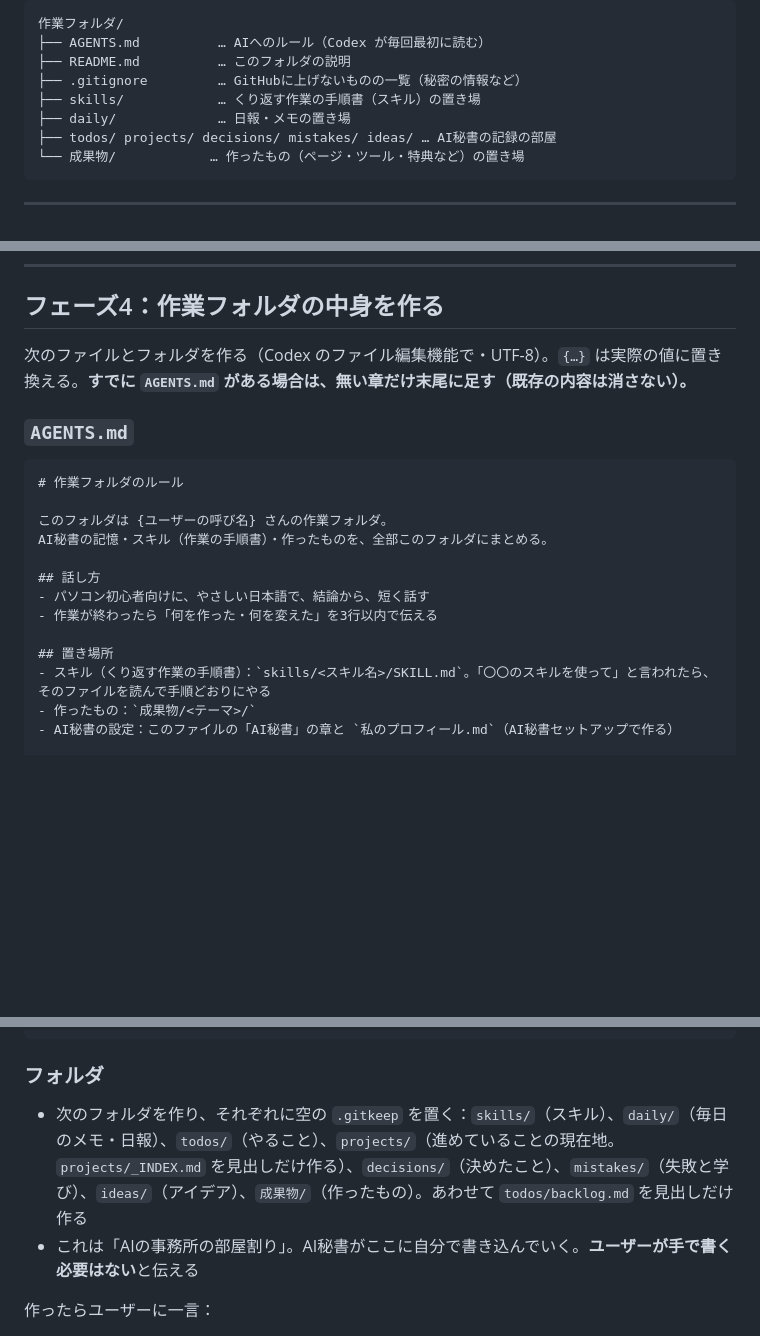
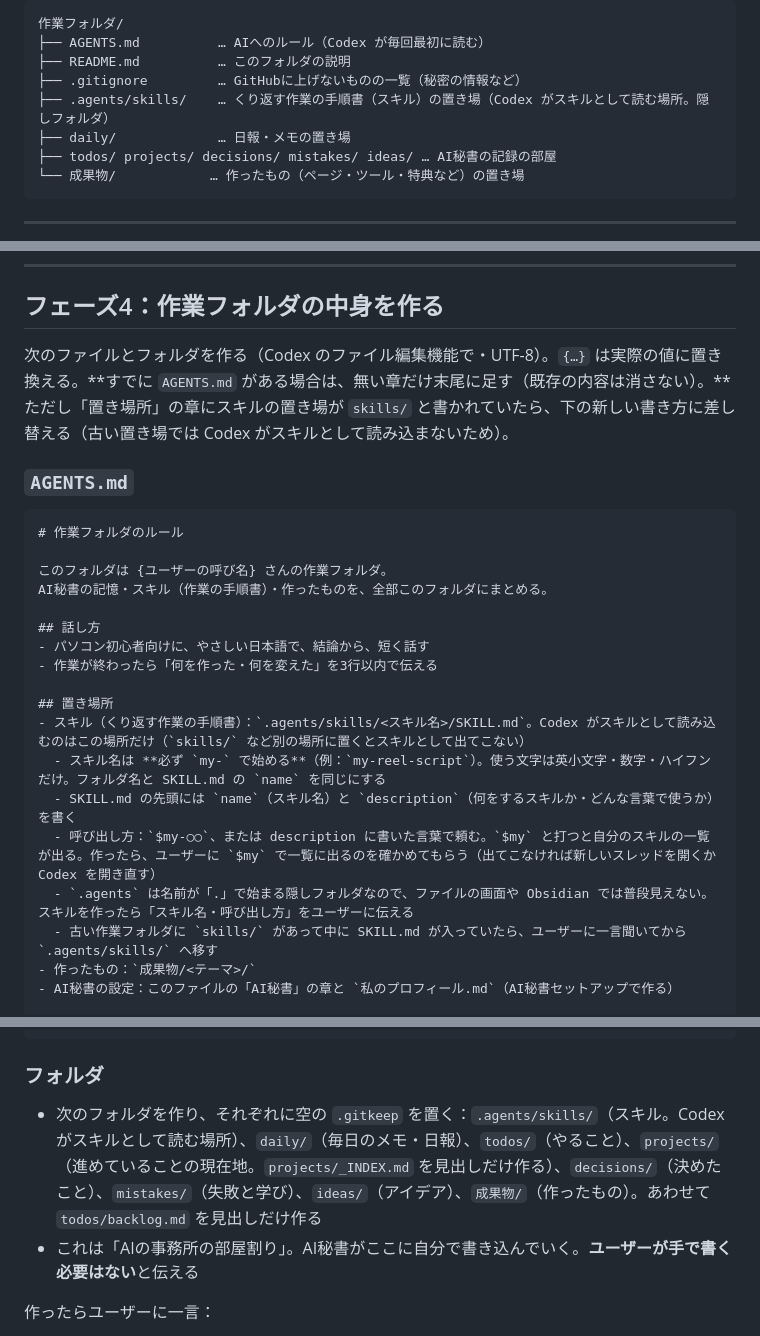
Before and after one commit to ryoya9595/codex-workspace-setup, a Markdown page: setup.md, 3 parts joined by grey strips. Rendered like a GitHub page; blank space fills up the shorter version.

Commit message:
Put skills in .agents/skills (where Codex loads them), require my- names, verify after creating
Co-Authored-By: Claude Opus 5.5 <noreply@anthropic.com>

````diff
--- a/setup.md
+++ b/setup.md
@@ -24,7 +24,7 @@
 ├── AGENTS.md          … AIへのルール（Codex が毎回最初に読む）
 ├── README.md          … このフォルダの説明
 ├── .gitignore         … GitHubに上げないものの一覧（秘密の情報など）
-├── skills/            … くり返す作業の手順書（スキル）の置き場
+├── .agents/skills/    … くり返す作業の手順書（スキル）の置き場（Codex がスキルとして読む場所。隠しフォルダ）
 ├── daily/             … 日報・メモの置き場
 ├── todos/ projects/ decisions/ mistakes/ ideas/ … AI秘書の記録の部屋
 └── 成果物/            … 作ったもの（ページ・ツール・特典など）の置き場
@@ -107,7 +107,7 @@ Codex が自分で確認すること：
 
 ## フェーズ4：作業フォルダの中身を作る
 
-次のファイルとフォルダを作る（Codex のファイル編集機能で・UTF-8）。`{…}` は実際の値に置き換える。**すでに `AGENTS.md` がある場合は、無い章だけ末尾に足す（既存の内容は消さない）。**
+次のファイルとフォルダを作る（Codex のファイル編集機能で・UTF-8）。`{…}` は実際の値に置き換える。**すでに `AGENTS.md` がある場合は、無い章だけ末尾に足す（既存の内容は消さない）。**ただし「置き場所」の章にスキルの置き場が `skills/` と書かれていたら、下の新しい書き方に差し替える（古い置き場では Codex がスキルとして読み込まないため）。
 
 ### `AGENTS.md`
 
@@ -122,7 +122,12 @@ AI秘書の記憶・スキル（作業の手順書）・作ったものを、全
 - 作業が終わったら「何を作った・何を変えた」を3行以内で伝える
 
 ## 置き場所
-- スキル（くり返す作業の手順書）：`skills/<スキル名>/SKILL.md`。「〇〇のスキルを使って」と言われたら、そのファイルを読んで手順どおりにやる
+- スキル（くり返す作業の手順書）：`.agents/skills/<スキル名>/SKILL.md`。Codex がスキルとして読み込むのはこの場所だけ（`skills/` など別の場所に置くとスキルとして出てこない）
+  - スキル名は **必ず `my-` で始める**（例：`my-reel-script`）。使う文字は英小文字・数字・ハイフンだけ。フォルダ名と SKILL.md の `name` を同じにする
+  - SKILL.md の先頭には `name`（スキル名）と `description`（何をするスキルか・どんな言葉で使うか）を書く
+  - 呼び出し方：`$my-○○`、または description に書いた言葉で頼む。`$my` と打つと自分のスキルの一覧が出る。作ったら、ユーザーに `$my` で一覧に出るのを確かめてもらう（出てこなければ新しいスレッドを開くか Codex を開き直す）
+  - `.agents` は名前が「.」で始まる隠しフォルダなので、ファイルの画面や Obsidian では普段見えない。スキルを作ったら「スキル名・呼び出し方」をユーザーに伝える
+  - 古い作業フォルダに `skills/` があって中に SKILL.md が入っていたら、ユーザーに一言聞いてから `.agents/skills/` へ移す
 - 作ったもの：`成果物/<テーマ>/`
 - AI秘書の設定：このファイルの「AI秘書」の章と `私のプロフィール.md`（AI秘書セットアップで作る）
 
@@ -196,7 +201,7 @@ node_modules/
 ```
 
 ### フォルダ
-- 次のフォルダを作り、それぞれに空の `.gitkeep` を置く：`skills/`（スキル）、`daily/`（毎日のメモ・日報）、`todos/`（やること）、`projects/`（進めていることの現在地。`projects/_INDEX.md` を見出しだけ作る）、`decisions/`（決めたこと）、`mistakes/`（失敗と学び）、`ideas/`（アイデア）、`成果物/`（作ったもの）。あわせて `todos/backlog.md` を見出しだけ作る
+- 次のフォルダを作り、それぞれに空の `.gitkeep` を置く：`.agents/skills/`（スキル。Codex がスキルとして読む場所）、`daily/`（毎日のメモ・日報）、`todos/`（やること）、`projects/`（進めていることの現在地。`projects/_INDEX.md` を見出しだけ作る）、`decisions/`（決めたこと）、`mistakes/`（失敗と学び）、`ideas/`（アイデア）、`成果物/`（作ったもの）。あわせて `todos/backlog.md` を見出しだけ作る
 - これは「AIの事務所の部屋割り」。AI秘書がここに自分で書き込んでいく。**ユーザーが手で書く必要はない**と伝える
 
 作ったらユーザーに一言：
````
